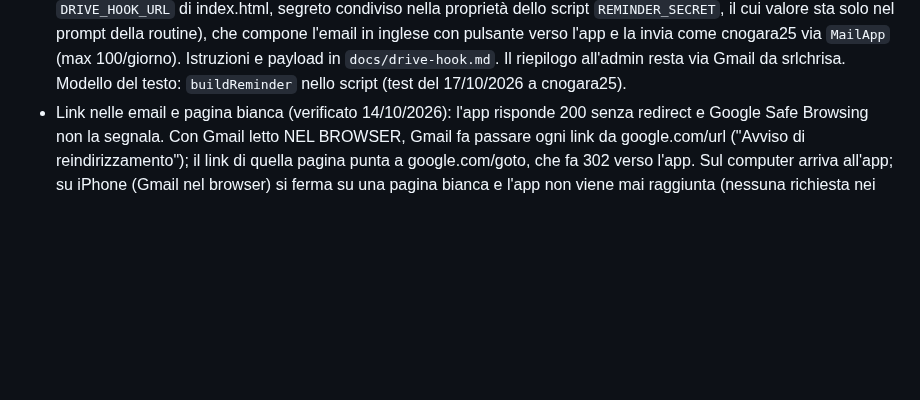
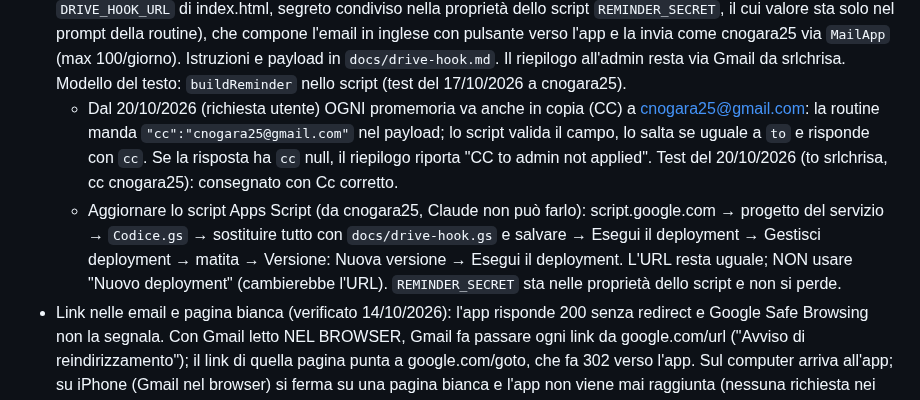
Before and after one commit to chrinogara/video-challenge-be, a Markdown page: CLAUDE.md, the part around the change. Drawn GitHub-style; blank space fills up the shorter version.

Commit message:
CLAUDE.md: promemoria in copia a cnogara25 e aggiornamento script Apps Script
Co-Authored-By: Claude Opus 5.5 <noreply@anthropic.com>
Claude-Session: https://claude.ai/code/session_01Qa5XhTUwSyGsU1cP5bvZj1

```diff
--- a/CLAUDE.md
+++ b/CLAUDE.md
@@ -37,6 +37,8 @@
   - Il PDF può essere incompleto (04/10/2026: PDF 0 gare LIGD, calendario 6 gare LIGD il 03/10; filtro da verificare alla fonte): in quel caso il riepilogo riporta "WARNING: the designations PDF looks incomplete". Gare senza designato nel PDF: solo nel riepilogo, nessun promemoria.
 - Dal 14/10/2026 (routine aggiornata su richiesta dell'utente): TUTTE le email del controllo (promemoria e riepilogo) SOLO in inglese, niente più EN/FR/NL. L'interfaccia dell'app resta trilingue; le risposte in chat restano in italiano. Azioni: (a) riepilogo SOLO a cnogara25@gmail.com (mai a srlchrisa@gmail.com), oggetto "[VideoReferees] Video Referee summary – week <week_start>" per il filtro Gmail che applica l'etichetta VideoReferees; (b) promemoria in inglese ai designati del PDF senza modulo; (c) registrazione in `vcbe_miss_log` con apply_migration (INSERT ... WHERE NOT EXISTS; una riga per arbitro per settimana; execute_sql è in sola lettura).
 - Promemoria agli arbitri: dal 17/10/2026 (richiesta dell'utente) devono partire DA cnogara25@gmail.com, non da srlchrisa. La routine manda i dati al servizio Apps Script di `docs/drive-hook.gs` (azione `reminder`, URL in `DRIVE_HOOK_URL` di index.html, segreto condiviso nella proprietà dello script `REMINDER_SECRET`, il cui valore sta solo nel prompt della routine), che compone l'email in inglese con pulsante verso l'app e la invia come cnogara25 via `MailApp` (max 100/giorno). Istruzioni e payload in `docs/drive-hook.md`. Il riepilogo all'admin resta via Gmail da srlchrisa. Modello del testo: `buildReminder` nello script (test del 17/10/2026 a cnogara25).
+  - Dal 20/10/2026 (richiesta utente) OGNI promemoria va anche in copia (CC) a cnogara25@gmail.com: la routine manda `"cc":"cnogara25@gmail.com"` nel payload; lo script valida il campo, lo salta se uguale a `to` e risponde con `cc`. Se la risposta ha `cc` null, il riepilogo riporta "CC to admin not applied". Test del 20/10/2026 (to srlchrisa, cc cnogara25): consegnato con Cc corretto.
+  - Aggiornare lo script Apps Script (da cnogara25, Claude non può farlo): script.google.com → progetto del servizio → `Codice.gs` → sostituire tutto con `docs/drive-hook.gs` e salvare → Esegui il deployment → Gestisci deployment → matita → Versione: Nuova versione → Esegui il deployment. L'URL resta uguale; NON usare "Nuovo deployment" (cambierebbe l'URL). `REMINDER_SECRET` sta nelle proprietà dello script e non si perde.
 - Link nelle email e pagina bianca (verificato 14/10/2026): l'app risponde 200 senza redirect e Google Safe Browsing non la segnala. Con Gmail letto NEL BROWSER, Gmail fa passare ogni link da google.com/url ("Avviso di reindirizzamento"); il link di quella pagina punta a google.com/goto, che fa 302 verso l'app. Sul computer arriva all'app; su iPhone (Gmail nel browser) si ferma su una pagina bianca e l'app non viene mai raggiunta (nessuna richiesta nei log Supabase). Non si può evitare lato app/email. Rimedi: app Gmail o Mail di iPhone, oppure tenere premuto il pulsante → Copia → incollare nel browser, oppure scrivere l'indirizzo a mano. Riguarda solo gli arbitri con indirizzo Gmail che leggono la posta nel browser (5 su 21 hanno Gmail). Per questo il promemoria deve contenere la riga: "If the button opens a blank page or does not work, press and hold it, choose Copy, and paste the link into your browser – or type video-challenge-be.vercel.app in the address bar." (richiesta dall'utente il 14/10/2026). Soluzione strutturale possibile: dominio proprio (servirebbe anche per Resend).
 - Per diagnosticare se un link ha davvero aperto l'app: `query_logs` su `edge_logs` cercando le richieste `/rest/v1/vcbe_referees` (l'app le fa all'avvio) con user agent e IP.
 - VERIFICA 17/10/2026 (posta inviata di srlchrisa): riepiloghi inviati il 27/09, 04/10 e 11/10 (ancora in italiano); NESSUN promemoria reale è mai partito verso un arbitro (solo 2 test il 14/10 a cnogara25). Causa: il PDF "Video arbitri Liga" ha riportato 0 designati LIGH/LIGD per tre settimane di fila mentre in app arrivavano moduli (THUYS CHRIS, FREDERICKX WIM, HERBOTS PAUL); l'11/10 il PDF stesso segnalava 5 gare "SPC" con designazione VIDEO escluse dal filtro, probabilmente proprio le partite con Video Challenge. Finché il filtro del PDF non include quelle designazioni, il controllo del lunedì non può avvisare nessuno: la correzione va fatta alla fonte del PDF. Il PDF non è prodotto da una routine di questo account (`list_triggers` mostra solo il controllo settimanale): chiedere all'utente chi o cosa lo genera (ogni domenica verso le 20:46).
```
